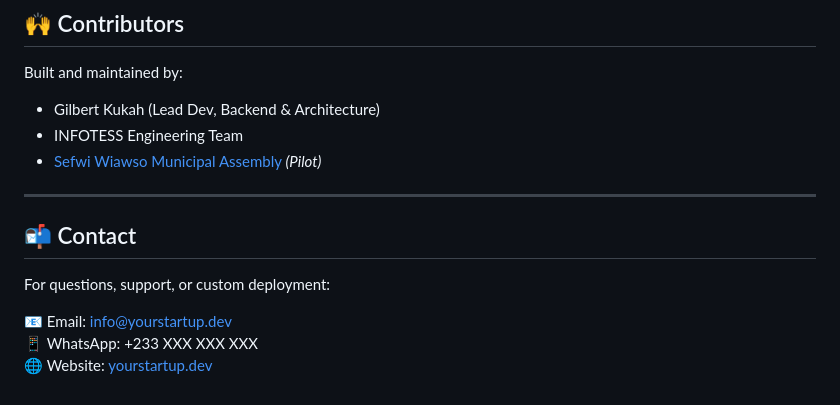
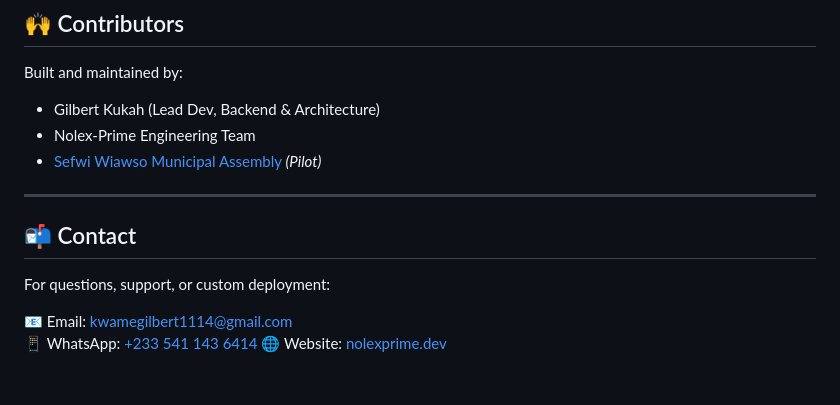
Before and after one commit to KwameGilbert/smart-tax-collector, a Markdown page: README.md, the part around the change. Drawn GitHub-style.

```diff
--- a/README.md
+++ b/README.md
@@ -102,8 +102,8 @@ This project is licensed under the [MIT License](LICENSE).
 
 Built and maintained by:
 - Gilbert Kukah (Lead Dev, Backend & Architecture)
-- INFOTESS Engineering Team
-- [Sefwi Wiawso Municipal Assembly](https://example.gov.gh) *(Pilot)*
+- Nolex-Prime Engineering Team
+- [Sefwi Wiawso Municipal Assembly](#) *(Pilot)*
 
 ---
 
@@ -111,6 +111,6 @@ Built and maintained by:
 
 For questions, support, or custom deployment:
 
-📧 Email: info@yourstartup.dev
-📱 WhatsApp: +233 XXX XXX XXX
-🌐 Website: [yourstartup.dev](https://yourstartup.dev)
+📧 Email: kwamegilbert1114@gmail.com
+📱 WhatsApp: [+233 541 143 6414](https://wa.me/+233541436414)
+🌐 Website: [nolexprime.dev](#)
```
